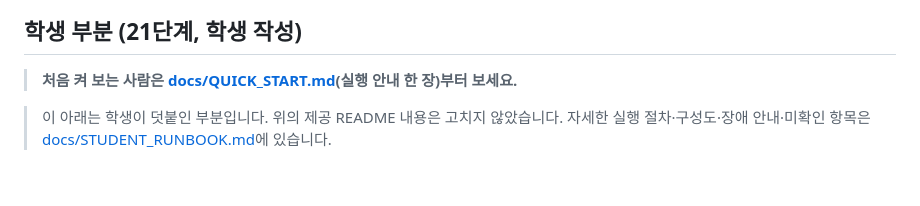
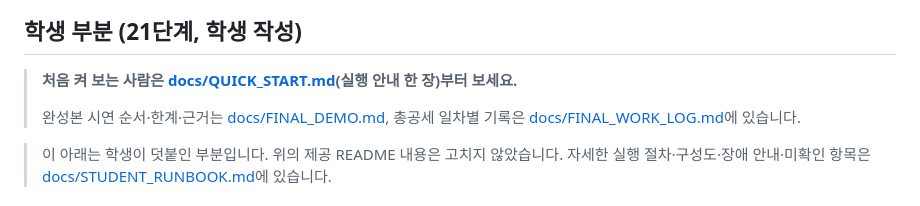
Before and after one commit to jeonjieun03/choi-bujang-secret-vault, a Markdown page: on-client/README.md, the part around the change. Rendered like a GitHub page; blank space fills up the shorter version.

Commit message:
총공세 7일차: 시연·한계·근거 문서(docs/FINAL_DEMO.md), 6·7일차 기록, README 링크
Co-Authored-By: Claude Opus 5.5 <noreply@anthropic.com>
Claude-Session: https://claude.ai/code/session_01RopiZkm6X7GN9bjHJDoMDE

```diff
--- a/on-client/README.md
+++ b/on-client/README.md
@@ -31,6 +31,8 @@ npm start도 같은 서버를 켭니다. 기본 실행은 실제 회사 시스
 ## 학생 부분 (21단계, 학생 작성)
 
 > **처음 켜 보는 사람은 [docs/QUICK_START.md](docs/QUICK_START.md)(실행 안내 한 장)부터 보세요.**
+>
+> 완성본 시연 순서·한계·근거는 [docs/FINAL_DEMO.md](docs/FINAL_DEMO.md), 총공세 일차별 기록은 [docs/FINAL_WORK_LOG.md](docs/FINAL_WORK_LOG.md)에 있습니다.
 
 > 이 아래는 학생이 덧붙인 부분입니다. 위의 제공 README 내용은 고치지 않았습니다. 자세한 실행 절차·구성도·장애 안내·미확인 항목은 [docs/STUDENT_RUNBOOK.md](docs/STUDENT_RUNBOOK.md)에 있습니다.
 
```
Also changed, not shown: on-client/docs/FINAL_DEMO.md (added, +96 -0 lines), on-client/docs/FINAL_WORK_LOG.md (+21 -0 lines).
